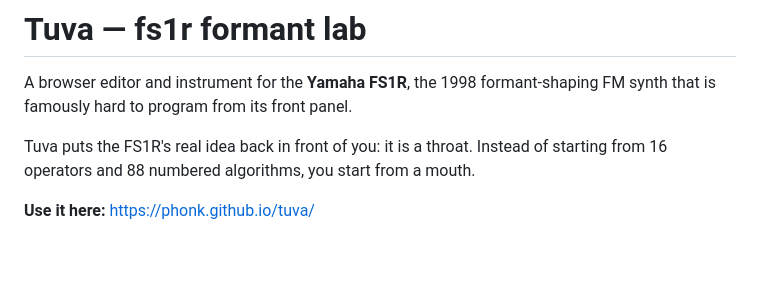
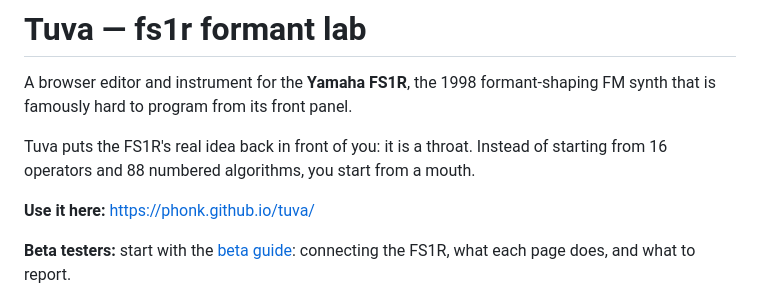
Before and after one commit to phonk/tuva, a Markdown page: README.md, the part around the change. Rendered like a GitHub page; blank space fills up the shorter version.

```diff
--- a/README.md
+++ b/README.md
@@ -5,6 +5,8 @@ A browser editor and instrument for the **Yamaha FS1R**, the 1998 formant-shapin
 Tuva puts the FS1R's real idea back in front of you: it is a throat. Instead of starting from 16 operators and 88 numbered algorithms, you start from a mouth.
 
 **Use it here:** https://phonk.github.io/tuva/
+
+**Beta testers:** start with the [beta guide](docs/GUIDE.md): connecting the FS1R, what each page does, and what to report.
 
 ![The mouth: a vowel plane you drag to sing](docs/mouth.png)
 
```
Also changed, not shown: docs/GUIDE.md (added, +103 -0 lines).
